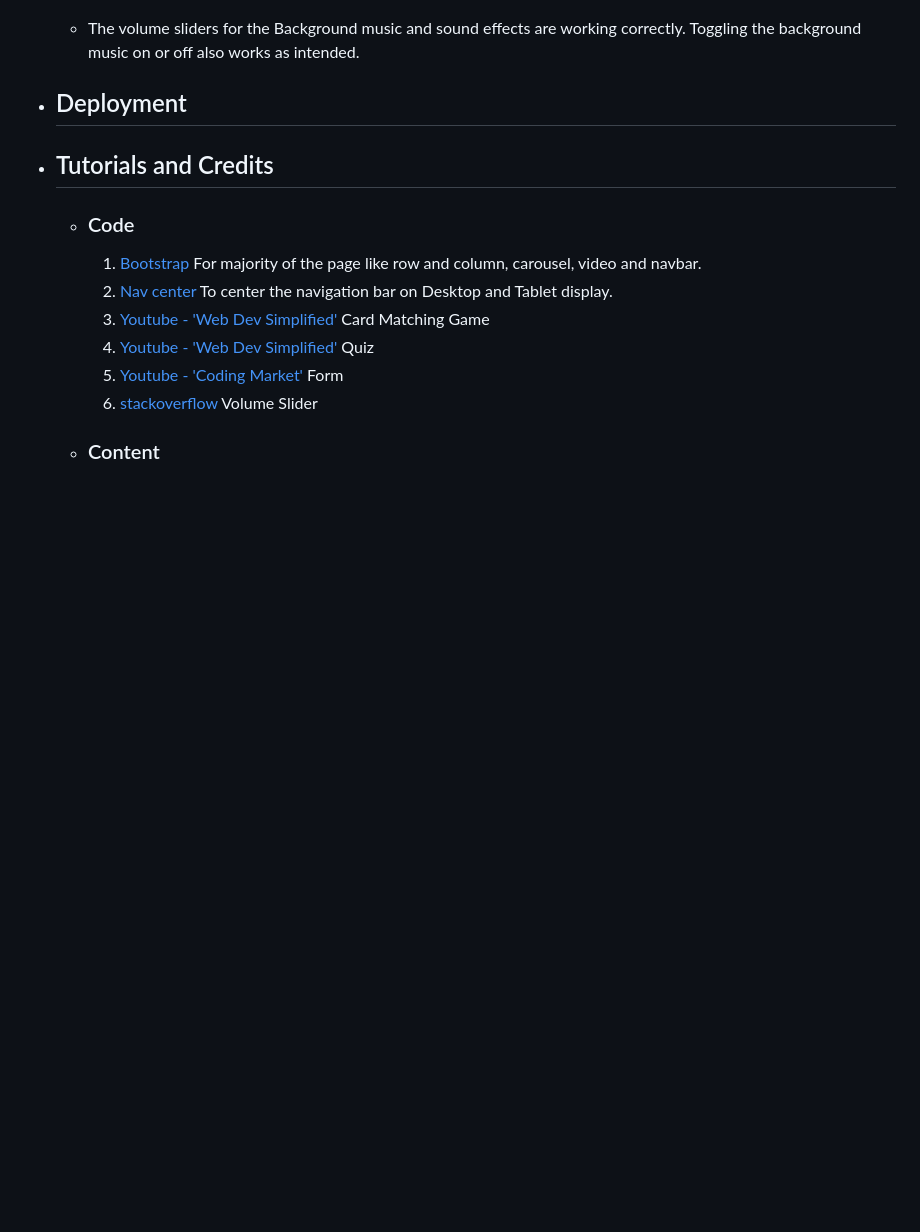
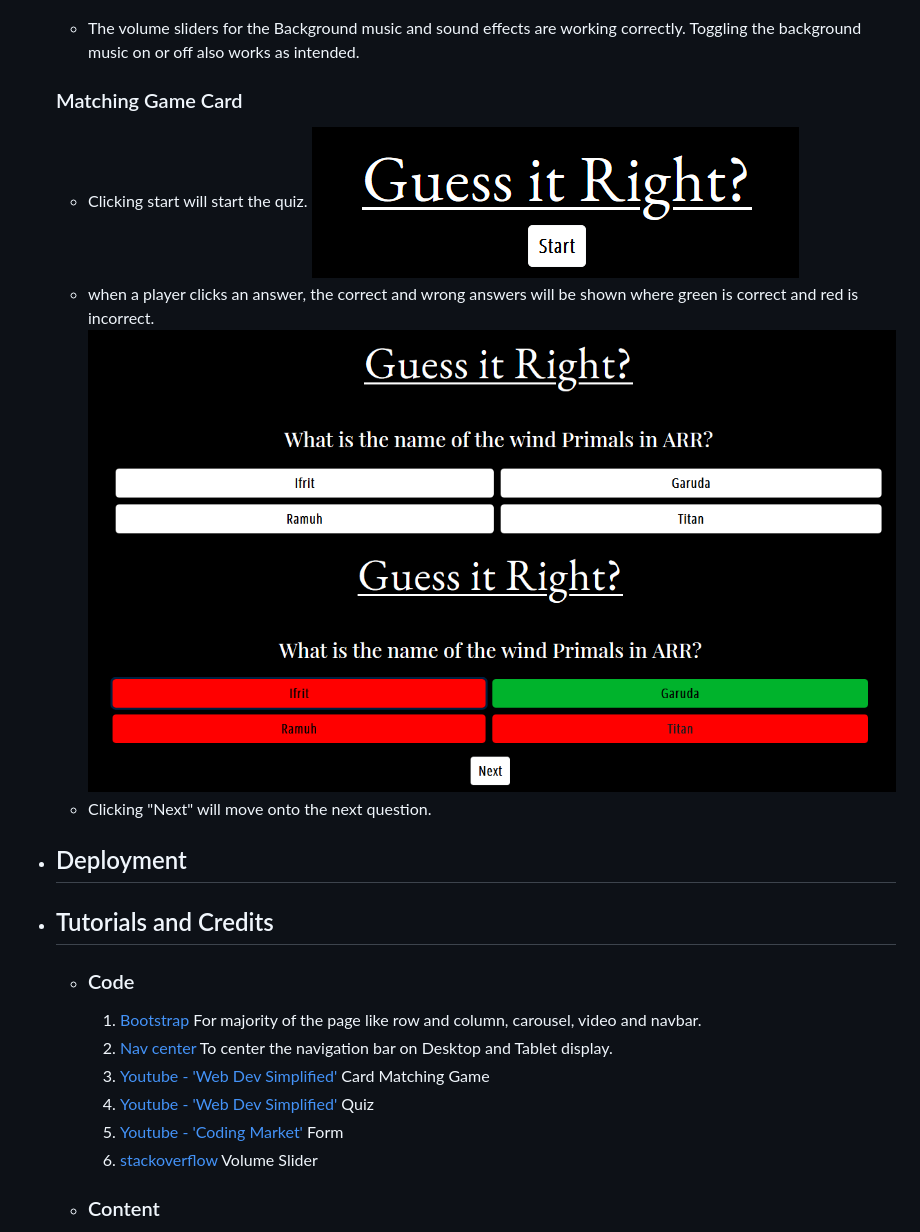
Before and after one commit to Code-Institute-Submissions/ethereal-light, a Markdown page: README.md, the part around the change. GitHub-like rendering; pictures changed too: assets/readme/answer.png (added), assets/readme/question.png (added), assets/readme/quiz-start.png (added); blank space fills up the shorter version.

Commit message:
Update quiz section in readme file

```diff
--- a/README.md
+++ b/README.md
@@ -71,6 +71,14 @@ The site will help players with joining our Free Company by submitting a form wh
     ![](./assets/readme/music-control.png)
      - The volume sliders for the Background music and sound effects are working correctly. Toggling the
      background music on or off also works as intended.
+  ### Matching Game Card
+     - Clicking start will start the quiz.
+    ![](./assets/readme/quiz-start.png)
+     - when a player clicks an answer, the correct and wrong answers will be shown where green is
+     correct and red is incorrect.
+     ![](./assets/readme/question.png)
+     ![](./assets/readme/answer.png)
+     - Clicking "Next" will move onto the next question.
 
 - ## Deployment
 
```
Also changed, not shown: 1 other file.
